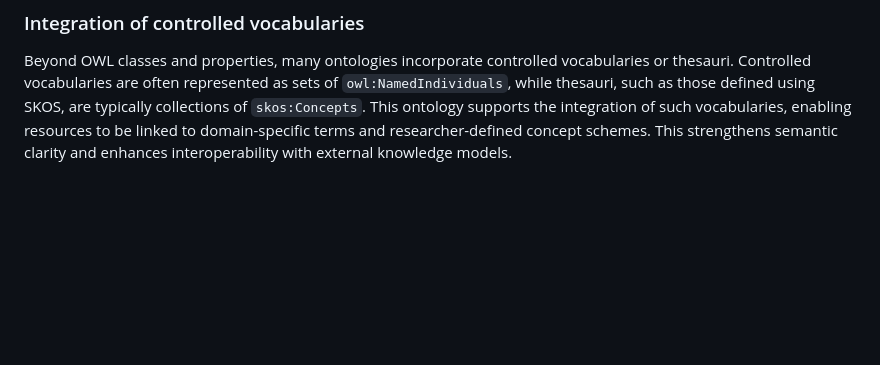
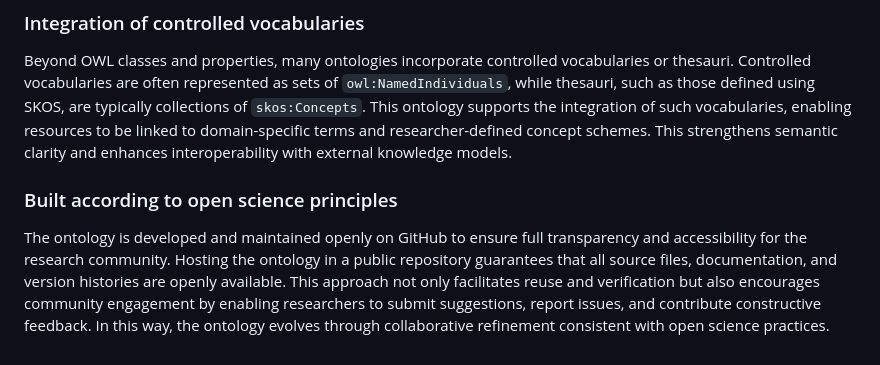
Before and after one commit to aminem0/dwc-owl, a Markdown page: README.md, the part around the change. GitHub-like rendering; blank space fills up the shorter version.

Commit message:
add comment about open science to readme.md

```diff
--- a/README.md
+++ b/README.md
@@ -55,3 +55,7 @@ A central design principle of this ontology is compatibility with established vo
 ### Integration of controlled vocabularies
 
 Beyond OWL classes and properties, many ontologies incorporate controlled vocabularies or thesauri. Controlled vocabularies are often represented as sets of `owl:NamedIndividuals`, while thesauri, such as those defined using SKOS, are typically collections of `skos:Concepts`. This ontology supports the integration of such vocabularies, enabling resources to be linked to domain-specific terms and researcher-defined concept schemes. This strengthens semantic clarity and enhances interoperability with external knowledge models.
+
+### Built according to open science principles
+
+The ontology is developed and maintained openly on GitHub to ensure full transparency and accessibility for the research community. Hosting the ontology in a public repository guarantees that all source files, documentation, and version histories are openly available. This approach not only facilitates reuse and verification but also encourages community engagement by enabling researchers to submit suggestions, report issues, and contribute constructive feedback. In this way, the ontology evolves through collaborative refinement consistent with open science practices.
```
